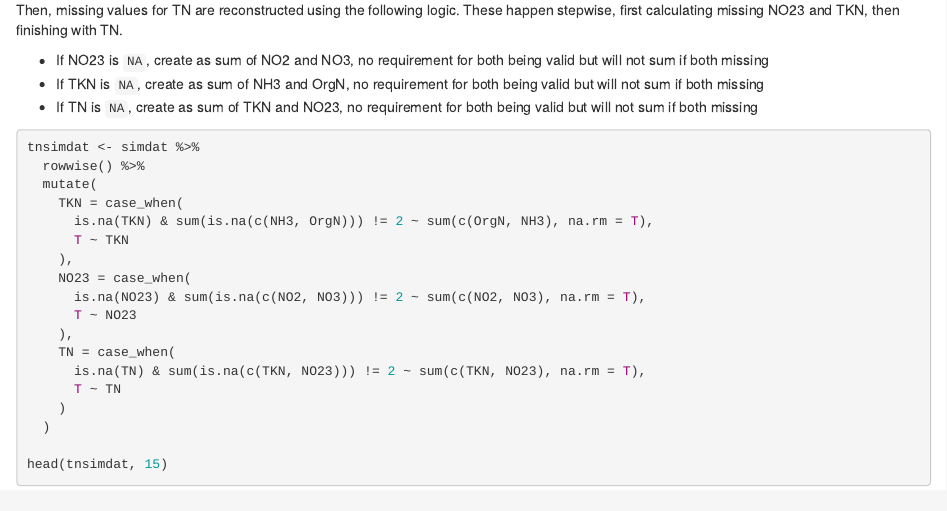
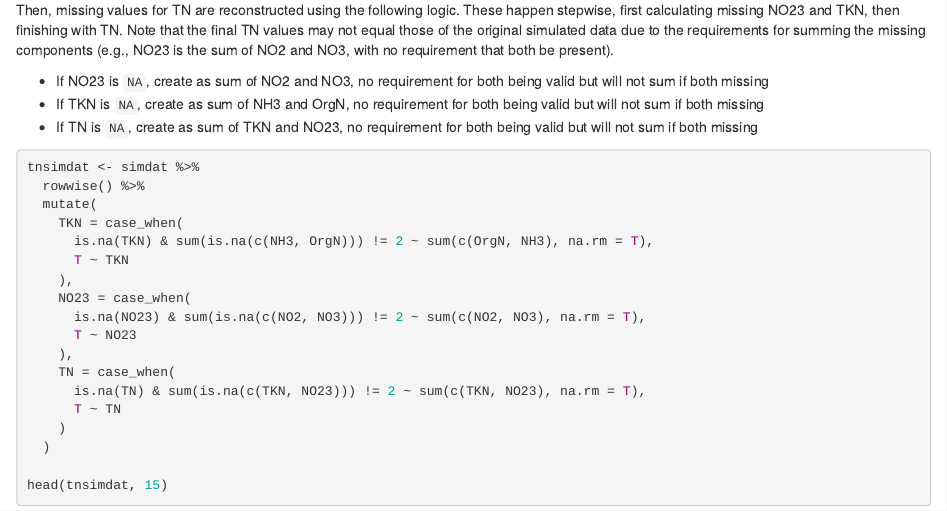
Before and after one commit to FloridaSEACAR/SEACAR, an R Markdown document (docs/tncalc.Rmd): the page in a window 1100 px wide, from 1530 px down. Rendered offline with R 4.5, knitr and Pandoc, with nearby package versions.

Commit message:
added text to tncalc

````diff
--- a/docs/tncalc.Rmd
+++ b/docs/tncalc.Rmd
@@ -41,7 +41,7 @@ simdat <- simdat %>%
 head(simdat, 15)
 ```
 
-Then, missing values for TN are reconstructed using the following logic.  These happen stepwise, first calculating missing NO23 and TKN, then finishing with TN.
+Then, missing values for TN are reconstructed using the following logic.  These happen stepwise, first calculating missing NO23 and TKN, then finishing with TN.  Note that the final TN values may not equal those of the original simulated data due to the requirements for summing the missing components (e.g., NO23 is the sum of NO2 and NO3, with no requirement that both be present).
 
 * If NO23 is `NA`, create as sum of NO2 and NO3, no requirement for both being valid but will not sum if both missing
 * If TKN is `NA`, create as sum of NH3 and OrgN, no requirement for both being valid but will not sum if both missing
````
Also changed, not shown: 1 other file.
